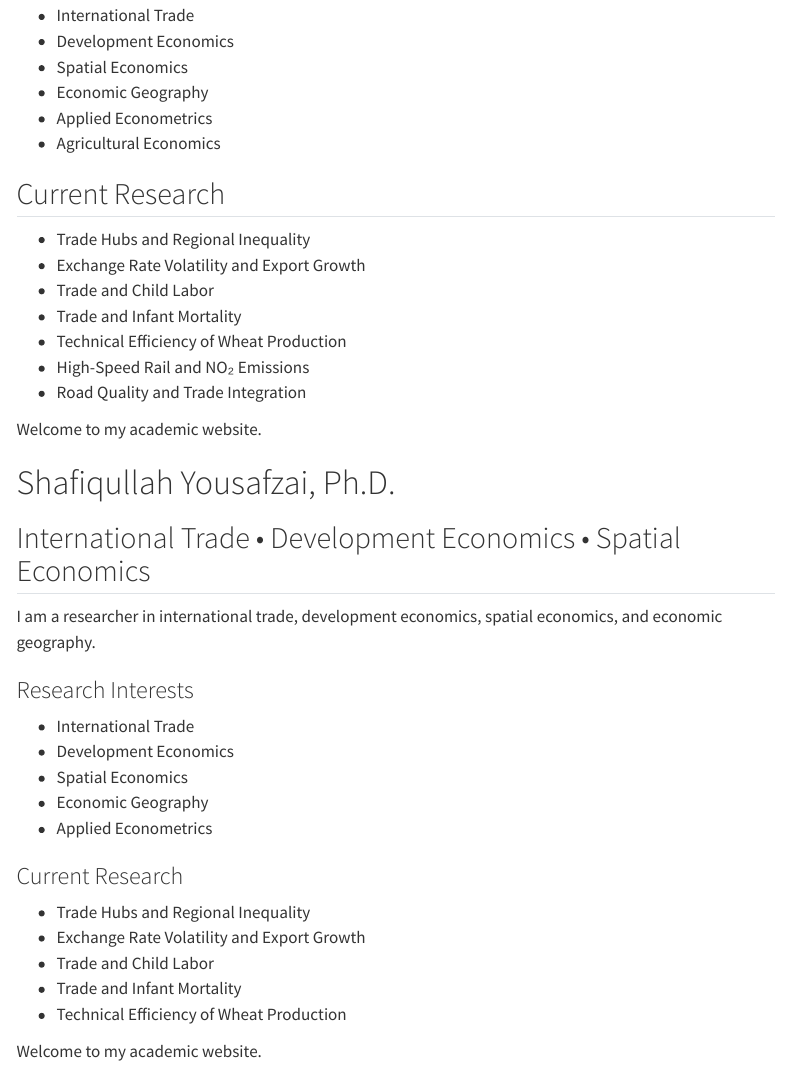
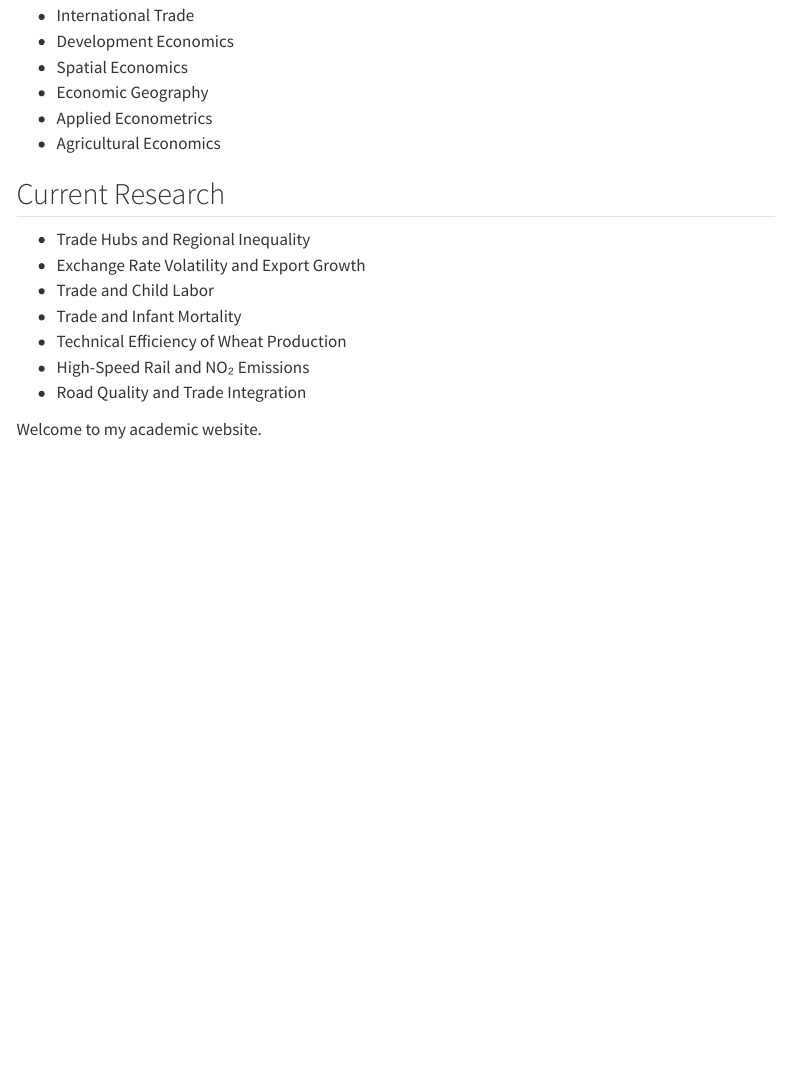
Before and after one commit to shafiqullah-yousafzai1991/shafiqullah-yousafzai1991.github.io, a Quarto document (index.qmd): the page in a window 1100 px wide, from 370 px down. Rendered offline with R 4.5, knitr and Pandoc in place of Quarto, with nearby package versions; menus at the side of the page are left out.

Commit message:
Fix homepage structure

```diff
--- a/index.qmd
+++ b/index.qmd
@@ -28,31 +28,3 @@ I am a researcher in international trade, development economics, spatial economi
 -   Road Quality and Trade Integration
 
 Welcome to my academic website.
-
----
-title: "Home"
----
-
-# Shafiqullah Yousafzai, Ph.D.
-
-## International Trade • Development Economics • Spatial Economics
-
-I am a researcher in international trade, development economics, spatial economics, and economic geography.
-
-### Research Interests
-
--   International Trade
--   Development Economics
--   Spatial Economics
--   Economic Geography
--   Applied Econometrics
-
-### Current Research
-
--   Trade Hubs and Regional Inequality
--   Exchange Rate Volatility and Export Growth
--   Trade and Child Labor
--   Trade and Infant Mortality
--   Technical Efficiency of Wheat Production
-
-Welcome to my academic website.
```
Also changed, not shown: index.qmd (2 more changed lines), 1 other file.
